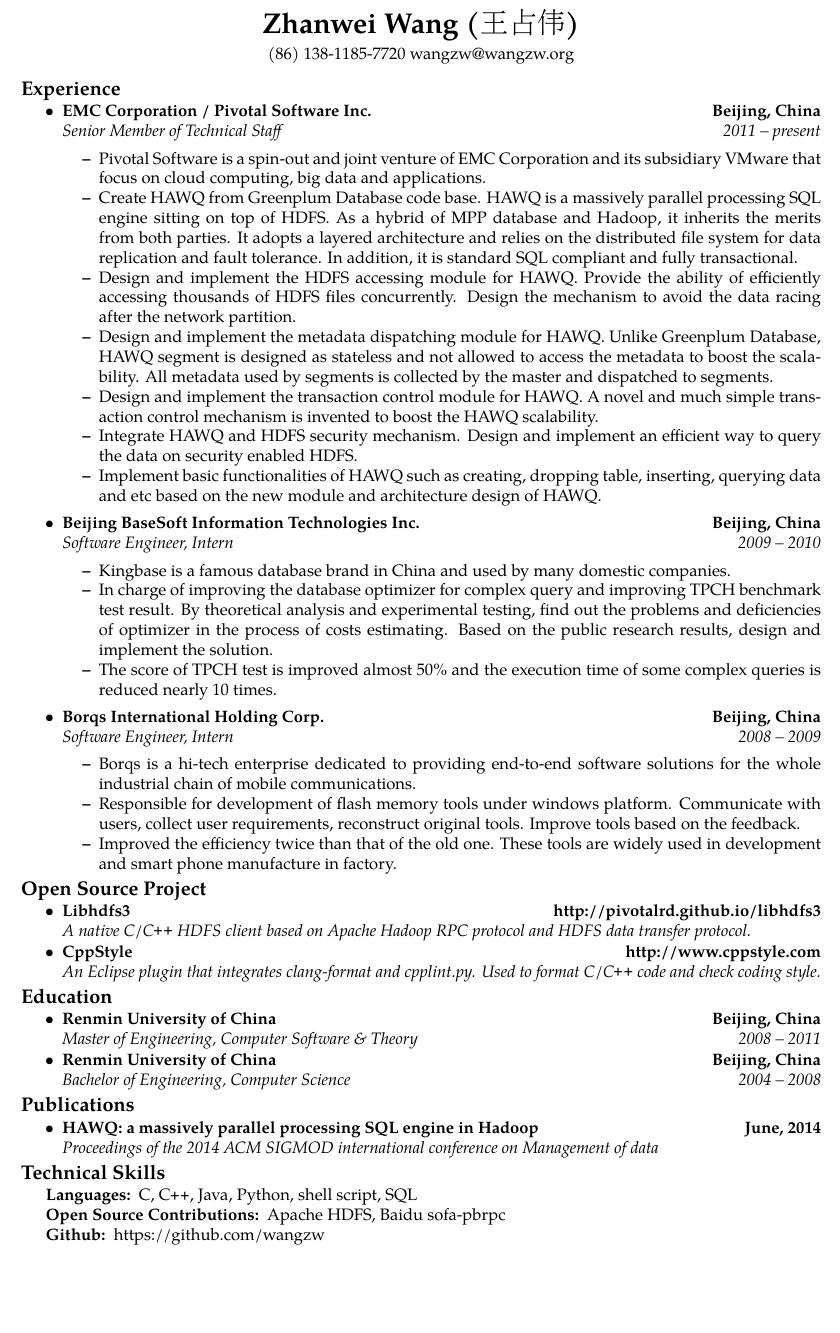
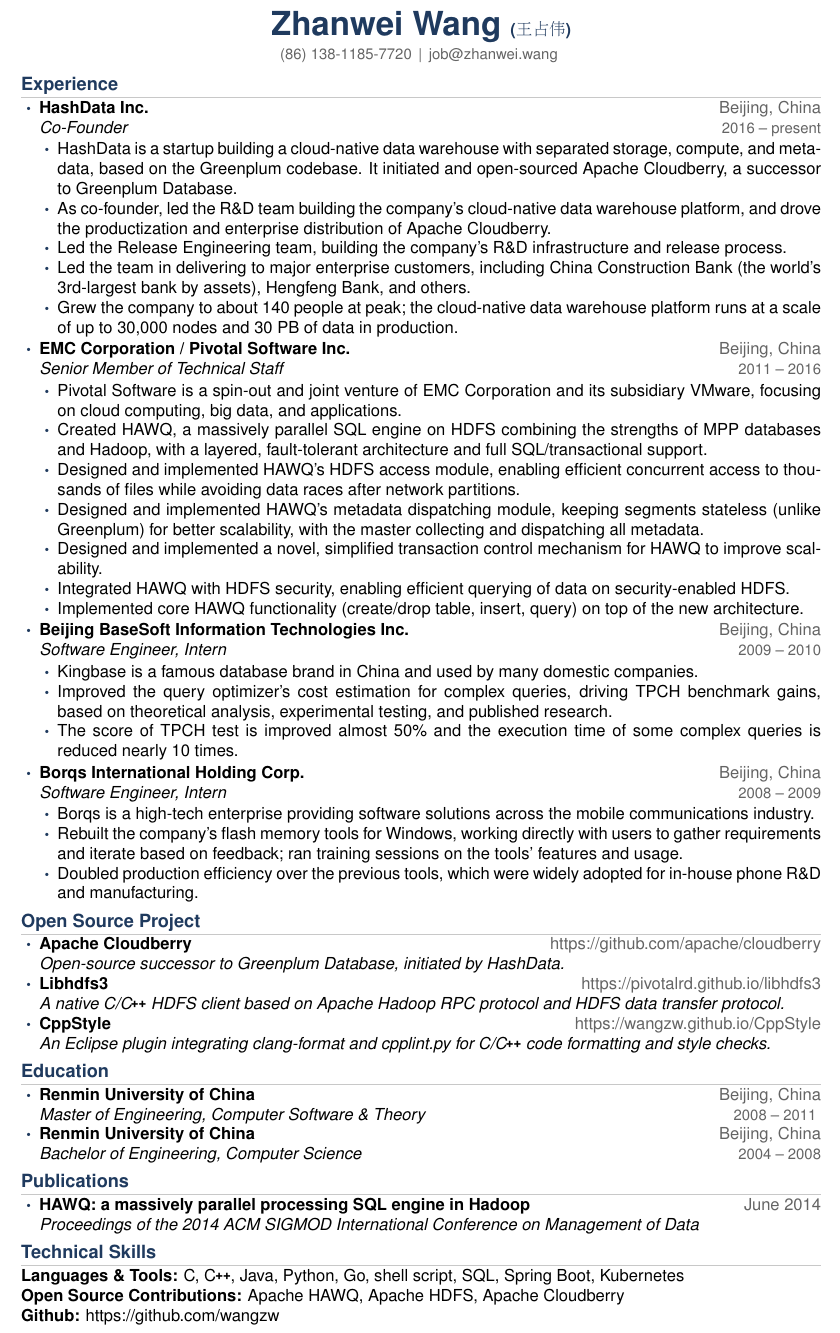
Before and after one commit to wangzw/wangzw, a LaTeX CV (resume/ZhanweiWang.tex): part of the page, cut so that both start at the same text, the shorter picture padded with empty space. Compiled offline with pdfLaTeX.

Commit message:
Redesign resume: minimalist layout + content refresh
Layout:
- Switch to a minimalist single-column design (accent-color section
  headers with thin rules, compact bullets) built on pdflatex + the
  classic CJK package (Arphic Type 1) and helvet (Type 1 Helvetica
  clone) for maximum PDF-viewer compatibility (Preview, Acrobat,
  Poppler/Okular/Evince, browsers).
- Tune margins/spacing so both EN and CN versions fit one page.

Content:
- Add HashData Inc. / 北京酷克数据科技有限公司 (2016-present, Co-Founder)
  experience: cloud-native storage/compute/metadata-separated data
  warehouse built on the Greenplum codebase, Apache Cloudberry
  open-sourcing, Release Engineering, enterprise delivery (China
  Construction Bank, Hengfeng Bank), team/scale metrics.
- Rewrite the Pivotal/HAWQ bullets more concisely; keep the CN version
  in sync with the same level of detail.
- Add Apache Cloudberry to Open Source Projects and Open Source
  Contributions (with a corrected, working GitHub URL).
- Add Go, Kubernetes, Spring Boot to technical skills.
- Fix a dead project URL (cppstyle.com) and upgrade all links to
  https://.
- Full grammar/punctuation pass on both languages (EN tense/agreement
  fixes, CN spacing and full-width punctuation conventions).

```diff
--- a/resume/ZhanweiWang.tex
+++ b/resume/ZhanweiWang.tex
@@ -48,174 +63,124 @@
 \begin{center}
-{\LARGE \textbf{Zhanwei Wang (王占伟)}}
+	{\fontsize{20}{22}\selectfont\bfseries\color{accent} Zhanwei Wang \normalsize(王占伟)}
 
-\vspace{0.4em}
+	\vspace{0.25em}
+	{\small\color{subtle}
+		(86) 138-1185-7720
+		\,\textbar\,
+		\href{mailto:job@zhanwei.wang}{job@zhanwei.wang}
+	}
+\end{center}
+\vspace{-0.8em}
 
-(86) 138-1185-7720
-wangzw@wangzw.org
-\end{center}
-
-\vspace{-6mm}
-\subsection*{Experience}
-\vspace{-2mm}
+% ------------------------------------------------------------ experience --
+\section*{Experience}
 
 \begin{itemize}
-	\parskip=0.2mm
 
 	\item
-	\headerrow
-		{\textbf{EMC Corporation / Pivotal Software Inc.}}
-		{\textbf{Beijing, China}}
-	\\
-	\headerrow
-		{\emph{Senior Member of Technical Staff}}
-		{\emph{2011 -- present}}
-	\begin{itemize*}
-		\item Pivotal Software is a spin-out and joint venture of EMC Corporation and its subsidiary VMware that focus on cloud computing, big data and applications.
+	\entry{HashData Inc.}{Beijing, China}
+		{Co-Founder}{2016 -- present}
+	\begin{itemize}
+		\item HashData is a startup building a cloud-native data warehouse with separated storage, compute, and metadata, based on the Greenplum codebase. It initiated and open-sourced Apache Cloudberry, a successor to Greenplum Database.
 
-		\item Create HAWQ from Greenplum Database code base.
-		HAWQ is a massively parallel processing SQL engine sitting on top of HDFS.
-		As a hybrid of MPP database and Hadoop, it inherits the merits from both parties.
-		It adopts a layered architecture and relies on the distributed file system for data replication and fault tolerance.
-		In addition, it is standard SQL compliant and fully transactional.
+		\item As co-founder, led the R\&D team building the company's cloud-native data warehouse platform, and drove the productization and enterprise distribution of Apache Cloudberry.
 
-		\item Design and implement the HDFS accessing module for HAWQ.
-		Provide the ability of efficiently accessing thousands of HDFS files concurrently.
-		Design the mechanism to avoid the data racing after the network partition.
+		\item Led the Release Engineering team, building the company's R\&D infrastructure and release process.
 
-		\item Design and implement the metadata dispatching module for HAWQ.
-		Unlike Greenplum Database,
-		HAWQ segment is designed as stateless and not allowed to access the metadata to boost the scalability.
-		All metadata used by segments is collected by the master and dispatched to segments.
+		\item Led the team in delivering to major enterprise customers, including China Construction Bank (the world's 3rd-largest bank by assets), Hengfeng Bank, and others.
 
-		\item Design and implement the transaction control module for HAWQ.
-		A novel and much simple transaction control mechanism is invented to boost the HAWQ scalability.
-
-		\item Integrate HAWQ and HDFS security mechanism.
-		Design and implement an efficient way to query the data on security enabled HDFS.
-
-		\item Implement basic functionalities of HAWQ such as creating,
-		dropping table, inserting, querying data and etc based on the new module and architecture design of HAWQ.
-
-	\end{itemize*}
+		\item Grew the company to about 140 people at peak; the cloud-native data warehouse platform runs at a scale of up to 30,000 nodes and 30 PB of data in production.
+	\end{itemize}
 
 	\item
-	\headerrow
-		{\textbf{Beijing BaseSoft Information Technologies Inc.}}
-		{\textbf{Beijing, China}}
-	\\
-	\headerrow
-		{\emph{Software Engineer, Intern}}
-		{\emph{2009 -- 2010}}
-	\begin{itemize*}
-		\item Kingbase is a famous database brand in China and used by  many domestic companies.
+	\entry{EMC Corporation / Pivotal Software Inc.}{Beijing, China}
+		{Senior Member of Technical Staff}{2011 -- 2016}
+	\begin{itemize}
+		\item Pivotal Software is a spin-out and joint venture of EMC Corporation and its subsidiary VMware, focusing on cloud computing, big data, and applications.
 
-		\item In charge of improving the database optimizer for complex query and improving TPCH benchmark test result.
-		By theoretical analysis and experimental testing, find out the problems and deficiencies of optimizer in the process of costs estimating.
-		Based on the public research results, design and implement the solution.
+		\item Created HAWQ, a massively parallel SQL engine on HDFS combining the strengths of MPP databases and Hadoop, with a layered, fault-tolerant architecture and full SQL/transactional support.
+
+		\item Designed and implemented HAWQ's HDFS access module, enabling efficient concurrent access to thousands of files while avoiding data races after network partitions.
+
+		\item Designed and implemented HAWQ's metadata dispatching module, keeping segments stateless (unlike Greenplum) for better scalability, with the master collecting and dispatching all metadata.
+
+		\item Designed and implemented a novel, simplified transaction control mechanism for HAWQ to improve scalability.
+
+		\item Integrated HAWQ with HDFS security, enabling efficient querying of data on security-enabled HDFS.
+
+		\item Implemented core HAWQ functionality (create/drop table, insert, query) on top of the new architecture.
+	\end{itemize}
+
+	\item
+	\entry{Beijing BaseSoft Information Technologies Inc.}{Beijing, China}
+		{Software Engineer, Intern}{2009 -- 2010}
+	\begin{itemize}
+		\item Kingbase is a famous database brand in China and used by many domestic companies.
+
+		\item Improved the query optimizer's cost estimation for complex queries, driving TPCH benchmark gains, based on theoretical analysis, experimental testing, and published research.
 
 		\item The score of TPCH test is improved almost 50\% and the execution time of some complex queries is reduced nearly 10 times.
-	\end{itemize*}
+	\end{itemize}
 
 	\item
-	\headerrow
-		{\textbf{Borqs International Holding Corp.}}
-		{\textbf{Beijing, China}}
-	\\
-	\headerrow
-		{\emph{Software Engineer, Intern}}
-		{\emph{2008 -- 2009}}
-	\begin{itemize*}
-		\item Borqs is a hi-tech enterprise dedicated to providing end-to-end software solutions for the whole industrial chain of mobile communications.
+	\entry{Borqs International Holding Corp.}{Beijing, China}
+		{Software Engineer, Intern}{2008 -- 2009}
+	\begin{itemize}
+		\item Borqs is a high-tech enterprise providing software solutions across the mobile communications industry.
 
-		\item Responsible for development of flash memory tools under windows platform.
-		Communicate with users, collect user requirements, reconstruct original tools.
-		Improve tools based on the feedback.
+		\item Rebuilt the company's flash memory tools for Windows, working directly with users to gather requirements and iterate based on feedback; ran training sessions on the tools' features and usage.
 
-		\item Improved the efficiency twice than that of the old one. These tools are widely used in development and smart phone manufacture in factory.
-	\end{itemize*}
+		\item Doubled production efficiency over the previous tools, which were widely adopted for in-house phone R\&D and manufacturing.
+	\end{itemize}
 \end{itemize}
 
-\vspace{-8mm}
-\subsection*{Open Source Project}
-\vspace{-2mm}
+% ---------------------------------------------------------- open source --
+\section*{Open Source Project}
 
-\begin{itemize*}
-	\parskip=0.2mm
+\begin{itemize}
+	\item
+	\textbf{Apache Cloudberry} \hfill {\color{subtle}\href{https://github.com/apache/cloudberry}{https://github.com/apache/cloudberry}}\\
+	\textit{Open-source successor to Greenplum Database, initiated by HashData.}
 
 	\item
-	\headerrow
-		{\textbf{Libhdfs3}}
-		{\textbf{http://pivotalrd.github.io/libhdfs3}}
-	\\
-	{\emph{A native C/\CPP\  HDFS client based on Apache Hadoop RPC protocol and HDFS data transfer protocol.}}
+	\textbf{Libhdfs3} \hfill {\color{subtle}\href{https://pivotalrd.github.io/libhdfs3}{https://pivotalrd.github.io/libhdfs3}}\\
+	\textit{A native C/\CPP\  HDFS client based on Apache Hadoop RPC protocol and HDFS data transfer protocol.}
 
 	\item
-	\headerrow
-		{\textbf{CppStyle}}
-		{\textbf{http://www.cppstyle.com}}
-	\\
-	{\emph{An Eclipse plugin that integrates clang-format and cpplint.py. Used to format C/\CPP\ code and check coding style.}}
+	\textbf{CppStyle} \hfill {\color{subtle}\href{https://wangzw.github.io/CppStyle}{https://wangzw.github.io/CppStyle}}\\
+	\textit{An Eclipse plugin integrating clang-format and cpplint.py for C/\CPP\ code formatting and style checks.}
+\end{itemize}
 
-\end{itemize*}
+% ------------------------------------------------------------- education --
+\section*{Education}
 
-\vspace{-8mm}
-\subsection*{Education}
-\vspace{-2mm}
-
-\begin{itemize*}
-	\parskip=0.2mm
+\begin{itemize}
+	\item
+	\entry{Renmin University of China}{Beijing, China}
+		{Master of Engineering, Computer Software \& Theory}{2008 -- 2011}
 
 	\item
-	\headerrow
-		{\textbf{Renmin University of China}}
-		{\textbf{Beijing, China}}
-	\\
-	\headerrow
-		{\emph{Master of Engineering, Computer Software \& Theory}}
-		{\emph{2008 -- 2011}}
+	\entry{Renmin University of China}{Beijing, China}
+		{Bachelor of Engineering, Computer Science}{2004 -- 2008}
+\end{itemize}
 
+% ---------------------------------------------------------- publications --
+\section*{Publications}
+
+\begin{itemize}
 	\item
-	\headerrow
-		{\textbf{Renmin University of China}}
-		{\textbf{Beijing, China}}
-	\\
-	\headerrow
-		{\emph{Bachelor of Engineering, Computer Science}}
-		{\emph{2004 -- 2008}}
+	\textbf{HAWQ: a massively parallel processing SQL engine in Hadoop} \hfill {\color{subtle}June 2014}\\
+	\textit{Proceedings of the 2014 ACM SIGMOD International Conference on Management of Data}
+\end{itemize}
 
-\end{itemize*}
+% ------------------------------------------------------- technical skills --
+\section*{Technical Skills}
 
-\vspace{-8mm}
-\subsection*{Publications}
-\vspace{-2mm}
-
-\begin{itemize*}
-	\parskip=0.2mm
-
-	\item
-	\headerrow
-		{\textbf{HAWQ: a massively parallel processing SQL engine in Hadoop}}
-		{\textbf{June, 2014}}
-	\\
-	{\emph{Proceedings of the 2014 ACM SIGMOD international conference on Management of data}}
-
-\end{itemize*}
-
-\vspace{-8mm}
-\subsection*{Technical Skills}
-\vspace{-2mm}
-
-\begin{indentsection}{\parindent}
-\hyphenpenalty=1000
-\begin{description*}
-	\item[Languages:]
-	C, \CPP, Java, Python, shell script, SQL
-	\item[Open Source Contributions:]
-	Apache HDFS, Baidu sofa-pbrpc
-	\item[Github:]
-	https://github.com/wangzw
-\end{description*}
-\end{indentsection}
+\begin{itemize}[label={}, leftmargin=0pt, itemsep=0pt]
+	\item \textbf{Languages \& Tools:} C, \CPP, Java, Python, Go, shell script, SQL, Spring Boot, Kubernetes
+	\item \textbf{Open Source Contributions:} Apache HAWQ, Apache HDFS, Apache Cloudberry
+	\item \textbf{Github:} \href{https://github.com/wangzw}{https://github.com/wangzw}
+\end{itemize}
 
 \end{CJK}
 \end{document}
```
Also changed, not shown: resume/ZhanweiWang-CN.tex (+117 -131 lines), resume/ZhanweiWang.tex (75 more changed lines).
